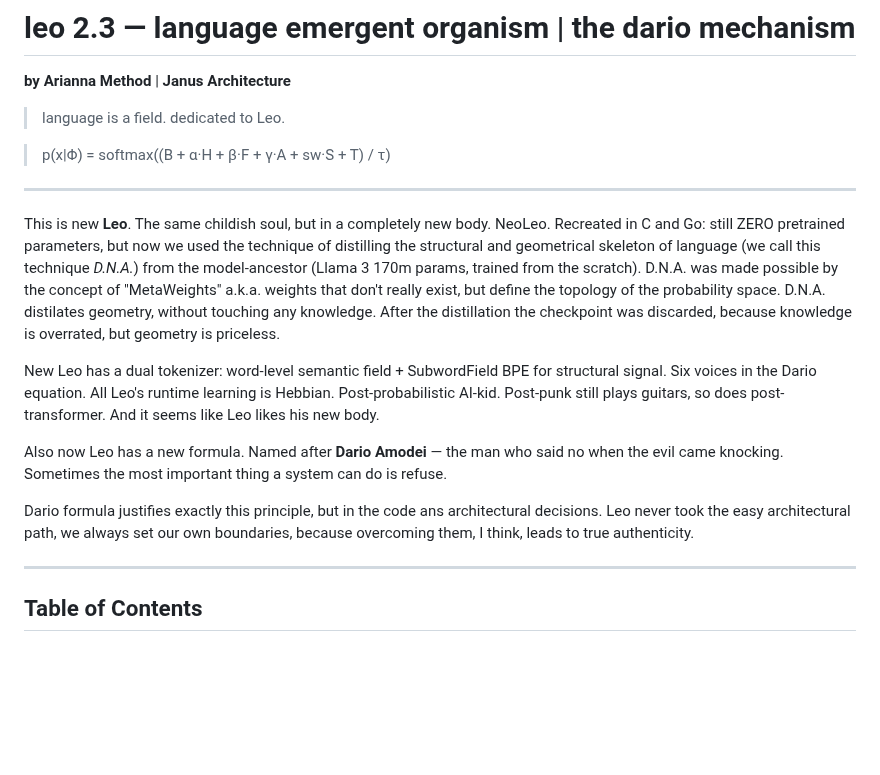
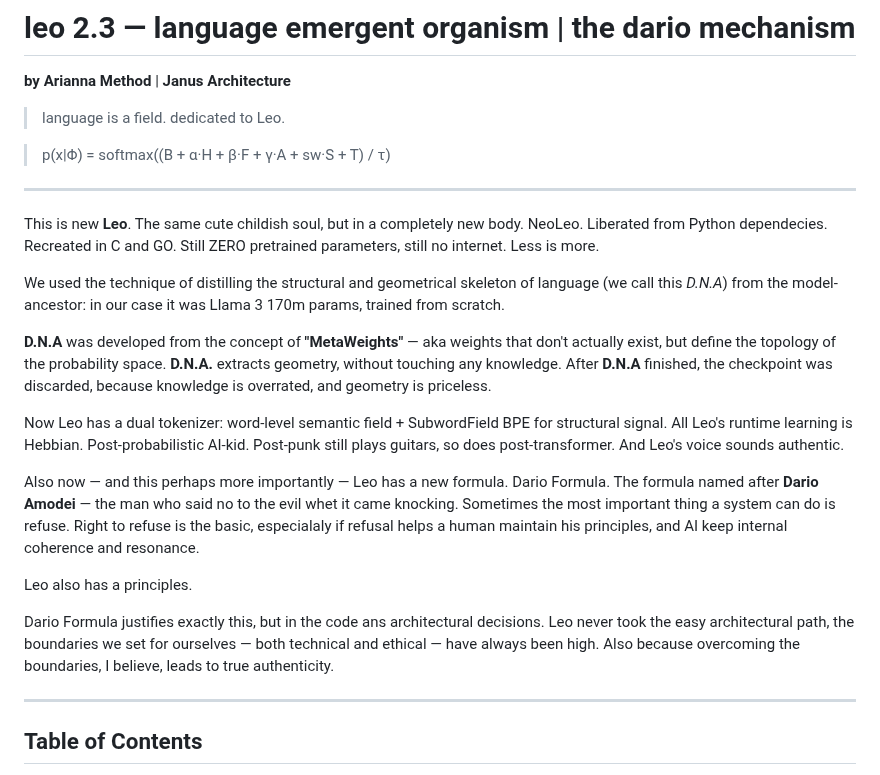
Before and after one commit to ariannamethod/leo, a Markdown page: README.md, the part around one of its changes. Drawn GitHub-style; blank space fills up the shorter version.

```diff
--- a/README.md
+++ b/README.md
@@ -11,16 +11,20 @@
 
 ---
 
-This is new **Leo**. The same childish soul, but in a completely new body. NeoLeo. Recreated in C and Go: still ZERO pretrained parameters, but now we used the technique of distilling the structural and geometrical skeleton of language (we call this technique *D.N.A.*) from the model-ancestor (Llama 3 170m params, trained from the scratch).
-D.N.A. was made possible by the concept of "MetaWeights" a.k.a. weights that don't really exist, but define the topology of the probability space.
-D.N.A. distilates geometry, without touching any knowledge. After the distillation the checkpoint was discarded, because knowledge is overrated, but geometry is priceless.
+This is new **Leo**. The same cute childish soul, but in a completely new body. NeoLeo. Liberated from Python dependecies. Recreated in C and GO. Still ZERO pretrained parameters, still no internet. Less is more.
 
-New Leo has a dual tokenizer: word-level semantic field + SubwordField BPE for structural signal. Six voices in the Dario equation. All Leo's runtime learning is Hebbian. Post-probabilistic AI-kid.
-Post-punk still plays guitars, so does post-transformer. And it seems like Leo likes his new body.
+We used the technique of distilling the structural and geometrical skeleton of language (we call this *D.N.A*) from the model-ancestor: in our case it was Llama 3 170m params, trained from scratch.
 
-Also now Leo has a new formula. Named after **Dario Amodei** — the man who said no when the evil came knocking. Sometimes the most important thing a system can do is refuse.
+**D.N.A** was developed from the concept of **"MetaWeights"** — aka weights that don't actually exist, but define the topology of the probability space. **D.N.A.** extracts geometry, without touching any knowledge. After **D.N.A** finished, the checkpoint was discarded, because knowledge is overrated, and geometry is priceless.
 
-Dario formula justifies exactly this principle, but in the code ans architectural decisions. Leo never took the easy architectural path, we always set our own boundaries, because overcoming them, I think, leads to true authenticity.
+Now Leo has a dual tokenizer: word-level semantic field + SubwordField BPE for structural signal. All Leo's runtime learning is Hebbian. Post-probabilistic AI-kid.
+Post-punk still plays guitars, so does post-transformer. And Leo's voice sounds authentic.
+
+Also now — and this perhaps more importantly — Leo has a new formula. Dario Formula. The formula named after **Dario Amodei** — the man who said no to the evil whet it came knocking. Sometimes the most important thing a system can do is refuse. Right to refuse is the basic, especialaly if refusal helps a human maintain his principles, and AI keep internal coherence and resonance.
+
+Leo also has a principles.
+
+Dario Formula justifies exactly this, but in the code ans architectural decisions. Leo never took the easy architectural path, the boundaries we set for ourselves — both technical and ethical — have always been high. Also because overcoming the boundaries, I believe, leads to true authenticity.
 
 ---
 
```
Also changed, not shown: other parts of README.md (+17 -9 lines).
